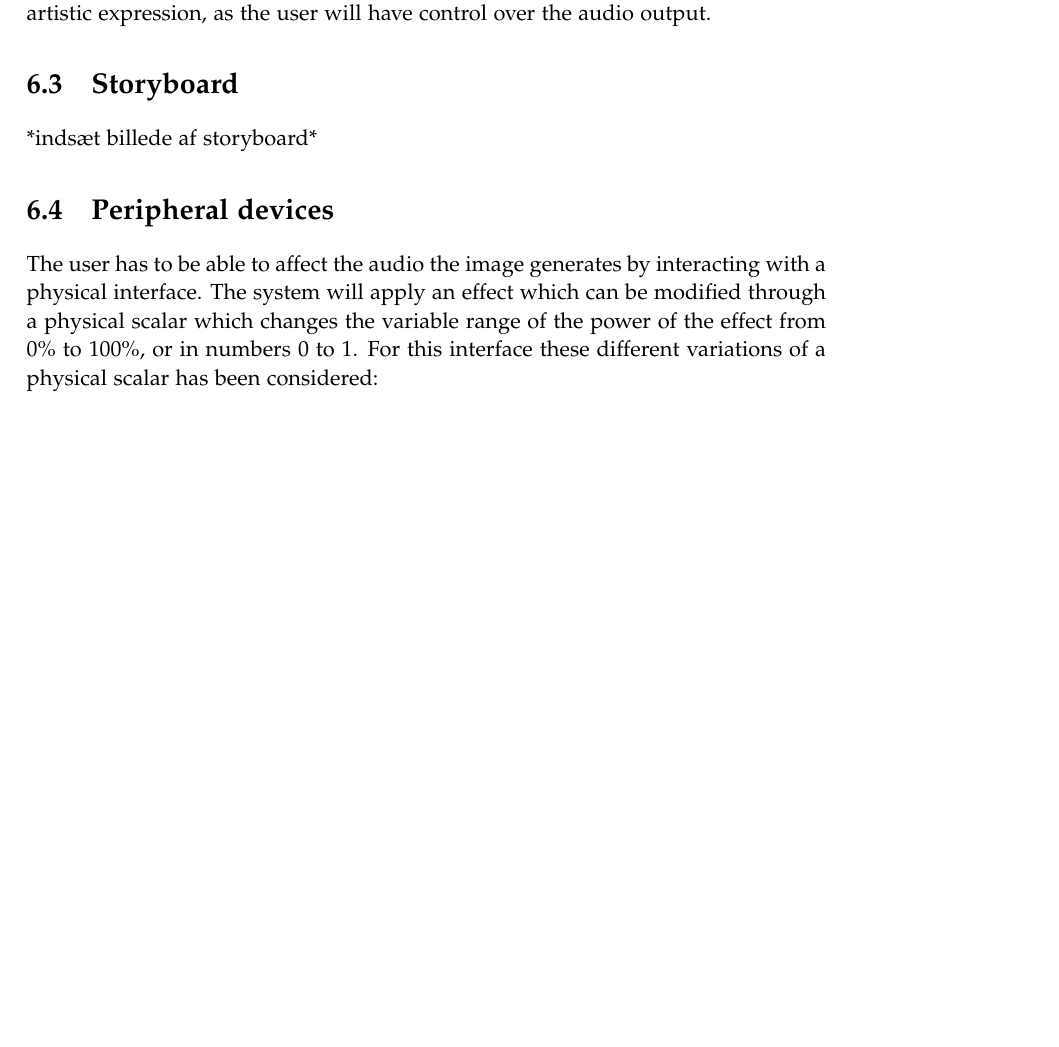
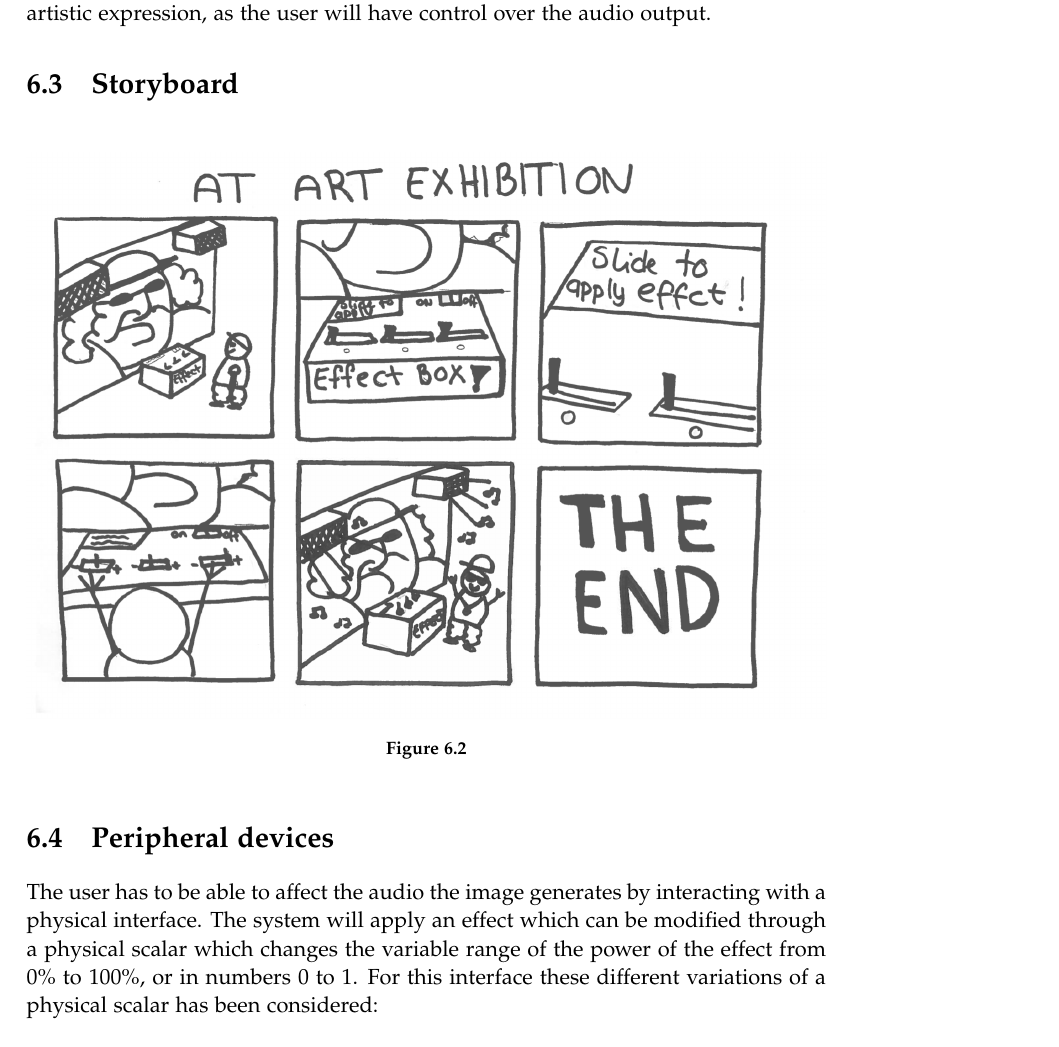
Before and after one commit to kaas-/MightyMuffins-Report, a LaTeX thesis (master.tex, which reads sections/design.tex): part of page 33 of 57, cut so that both start at the same text, the shorter picture padded with empty space. Compiled offline with pdfLaTeX; a LaTeX package or settings file that is missing is left out.

Commit message:
flowdiagram

```diff
--- a/sections/design.tex
+++ b/sections/design.tex
@@ -27,7 +27,11 @@ The reason for choosing the specific filters is the theory behind them. Many of
 The concept includes a control interface in the artefact. It allows the user to have control over the output in real time, as the control interface will change how the filter effects will modify the image-created audio. This gives the user agency of how the output will sound. To allow the user to create even more unique sounds, multiple filter can be applied simultaneously. This allows for a wide range of artistic expression, as the user will have control over the audio output.
 
 \section{Storyboard}
-*indsæt billede af storyboard*
+\begin{figure}[!h]
+\centering
+\includegraphics[width=1\textwidth]{Flowdiagram}
+\caption{\label{fig:Flowdiagram} }
+\end{figure}
 
 \section{Peripheral devices}
 The user has to be able to affect the audio the image generates by interacting with a physical interface. The system will apply an effect which can be modified through a physical scalar which changes the variable range of the power of the effect from 0\% to 100\%, or in numbers 0 to 1. For this interface these different variations of a physical scalar has been considered:
```
